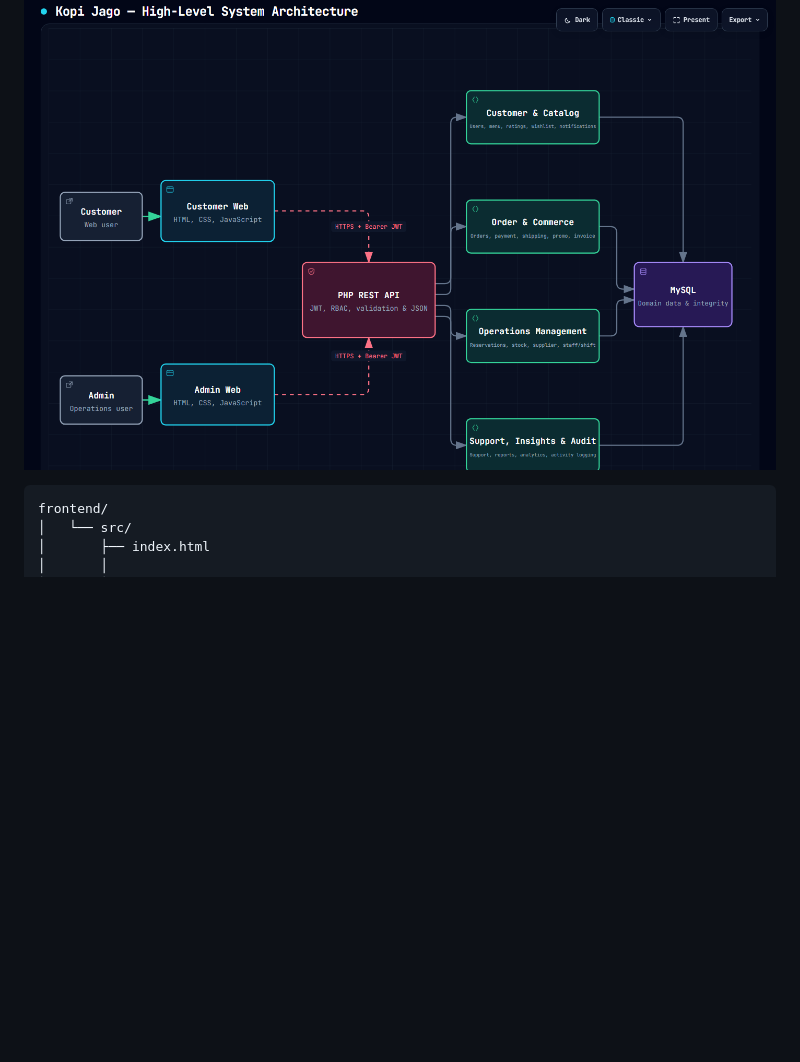
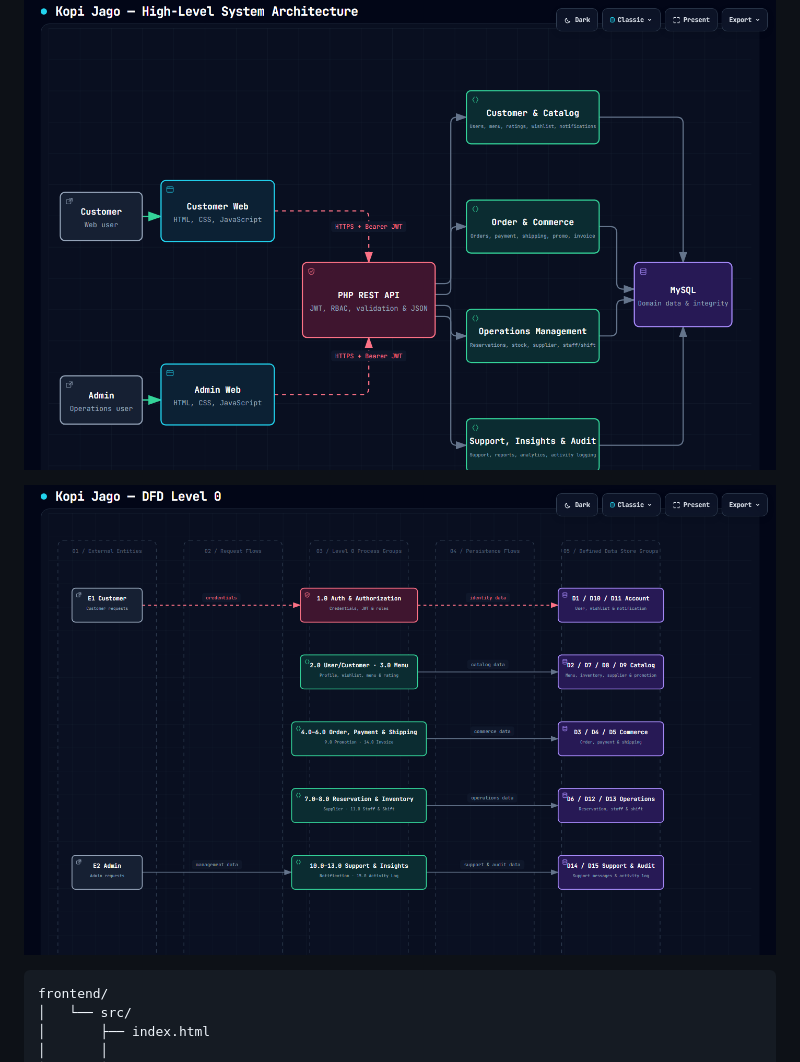
Before and after one commit to Codefadli/Rekayasa_E-Bisnis-Kopi_Jago, a Markdown page: README.md, the part around the change. GitHub-like rendering; blank space fills up the shorter version.

Commit message:
Add system architecture diagram to README
Added a new system architecture diagram to the README.

```diff
--- a/README.md
+++ b/README.md
@@ -2,7 +2,7 @@
 
 
 
-
+![System Architecture](Kopi-Jago_Struktur/docs/kopi-jago-dfd-level-0.visual-check.1440x900.dark.png)
 
 
 
```
